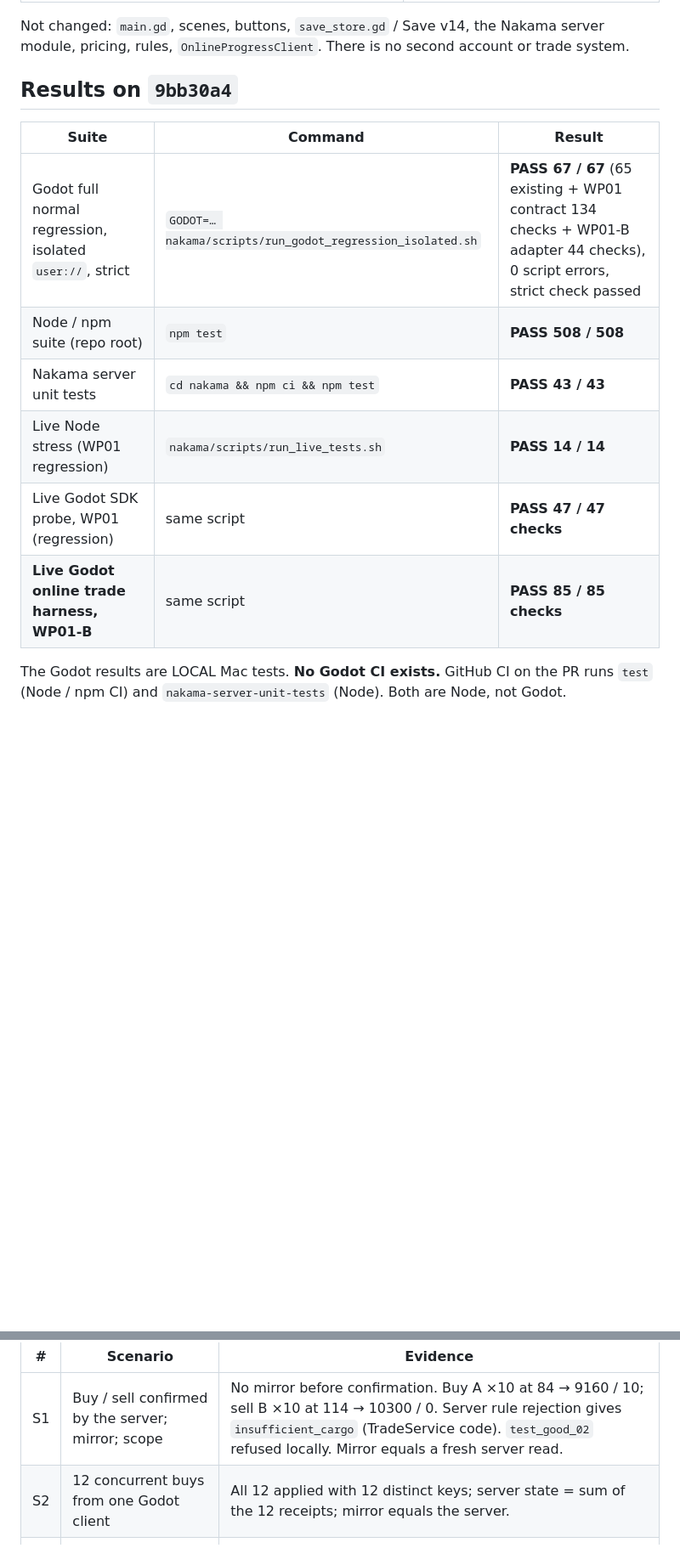
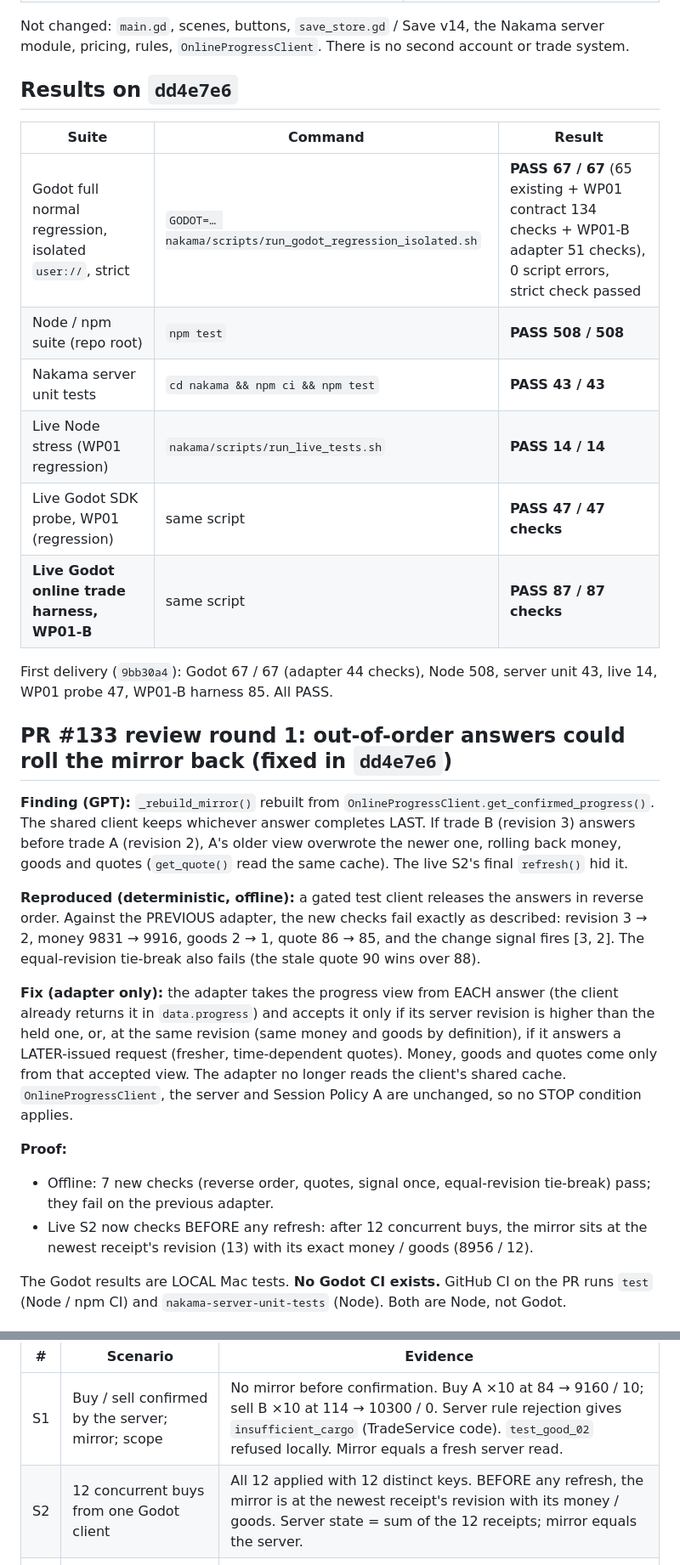
Before and after one commit to 8tdgdvs26d-netizen/project-gersang-mobile, a Markdown page: nakama/docs/VS01_WP01B_Online_Trade_Integration.md, 2 parts joined by grey strips. Shown at 85% size. Rendered like a GitHub page; blank space fills up the shorter version.

```diff
--- a/nakama/docs/VS01_WP01B_Online_Trade_Integration.md
+++ b/nakama/docs/VS01_WP01B_Online_Trade_Integration.md
@@ -26,16 +31,50 @@ Not changed: `main.gd`, scenes, buttons, `save_store.gd` / Save v14, the
 Nakama server module, pricing, rules, `OnlineProgressClient`. There is no
 second account or trade system.
 
-## Results on `9bb30a4`
+## Results on `dd4e7e6`
 
 | Suite | Command | Result |
 |---|---|---|
-| Godot full normal regression, isolated `user://`, strict | `GODOT=… nakama/scripts/run_godot_regression_isolated.sh` | **PASS 67 / 67** (65 existing + WP01 contract 134 checks + WP01-B adapter 44 checks), 0 script errors, strict check passed |
+| Godot full normal regression, isolated `user://`, strict | `GODOT=… nakama/scripts/run_godot_regression_isolated.sh` | **PASS 67 / 67** (65 existing + WP01 contract 134 checks + WP01-B adapter 51 checks), 0 script errors, strict check passed |
 | Node / npm suite (repo root) | `npm test` | **PASS 508 / 508** |
 | Nakama server unit tests | `cd nakama && npm ci && npm test` | **PASS 43 / 43** |
 | Live Node stress (WP01 regression) | `nakama/scripts/run_live_tests.sh` | **PASS 14 / 14** |
 | Live Godot SDK probe, WP01 (regression) | same script | **PASS 47 / 47 checks** |
-| **Live Godot online trade harness, WP01-B** | same script | **PASS 85 / 85 checks** |
+| **Live Godot online trade harness, WP01-B** | same script | **PASS 87 / 87 checks** |
+
+First delivery (`9bb30a4`): Godot 67 / 67 (adapter 44 checks), Node 508,
+server unit 43, live 14, WP01 probe 47, WP01-B harness 85. All PASS.
+
+## PR #133 review round 1: out-of-order answers could roll the mirror back (fixed in `dd4e7e6`)
+
+**Finding (GPT):** `_rebuild_mirror()` rebuilt from
+`OnlineProgressClient.get_confirmed_progress()`. The shared client keeps
+whichever answer completes LAST. If trade B (revision 3) answers before trade
+A (revision 2), A's older view overwrote the newer one, rolling back money,
+goods and quotes (`get_quote()` read the same cache). The live S2's final
+`refresh()` hid it.
+
+**Reproduced (deterministic, offline):** a gated test client releases the
+answers in reverse order. Against the PREVIOUS adapter, the new checks fail
+exactly as described: revision 3 → 2, money 9831 → 9916, goods 2 → 1, quote
+86 → 85, and the change signal fires [3, 2]. The equal-revision tie-break
+also fails (the stale quote 90 wins over 88).
+
+**Fix (adapter only):** the adapter takes the progress view from EACH answer
+(the client already returns it in `data.progress`) and accepts it only if its
+server revision is higher than the held one, or, at the same revision (same
+money and goods by definition), if it answers a LATER-issued request (fresher,
+time-dependent quotes). Money, goods and quotes come only from that accepted
+view. The adapter no longer reads the client's shared cache.
+`OnlineProgressClient`, the server and Session Policy A are unchanged, so no
+STOP condition applies.
+
+**Proof:**
+- Offline: 7 new checks (reverse order, quotes, signal once, equal-revision
+  tie-break) pass; they fail on the previous adapter.
+- Live S2 now checks BEFORE any refresh: after 12 concurrent buys, the mirror
+  sits at the newest receipt's revision (13) with its exact money / goods
+  (8956 / 12).
 
 The Godot results are LOCAL Mac tests. **No Godot CI exists.** GitHub CI on
 the PR runs `test` (Node / npm CI) and `nakama-server-unit-tests` (Node). Both
@@ -48,7 +87,7 @@ Each scenario uses its own disposable local email test account.
 | # | Scenario | Evidence |
 |---|---|---|
 | S1 | Buy / sell confirmed by the server; mirror; scope | No mirror before confirmation. Buy A ×10 at 84 → 9160 / 10; sell B ×10 at 114 → 10300 / 0. Server rule rejection gives `insufficient_cargo` (TradeService code). `test_good_02` refused locally. Mirror equals a fresh server read. |
-| S2 | 12 concurrent buys from one Godot client | All 12 applied with 12 distinct keys; server state = sum of the 12 receipts; mirror equals the server. |
+| S2 | 12 concurrent buys from one Godot client | All 12 applied with 12 distinct keys. BEFORE any refresh, the mirror is at the newest receipt's revision with its money / goods. Server state = sum of the 12 receipts; mirror equals the server. |
 | S3 | Response lost AFTER commit (lossy proxy), 3 orders | Each order reached the server 3 times through the SDK's own automatic retries (same key). The client saw no answer: uncertain and pending, mirror unchanged. Recovery returned the ORIGINAL receipt (`replayed`); money and goods moved exactly once each. |
 | S4 | Network down BEFORE the server (closed port) | Uncertain and pending, mirror unchanged. Recovery applied it the first time, exactly once; nothing left pending. |
 | S5 | Session takeover between two devices (policy A) | Device A has an order with a lost answer. B takes over and sees it (11). A is refused, gets the signal once, cannot read, and cannot recover while superseded (the order stays pending). B trades. A takes back and its pending order resolves to its original receipt. 10 + 1 + 1 = 12: nothing doubled or lost. B is now superseded. |
```
Also changed, not shown: other parts of nakama/docs/VS01_WP01B_Online_Trade_Integration.md (+30 -9 lines).
